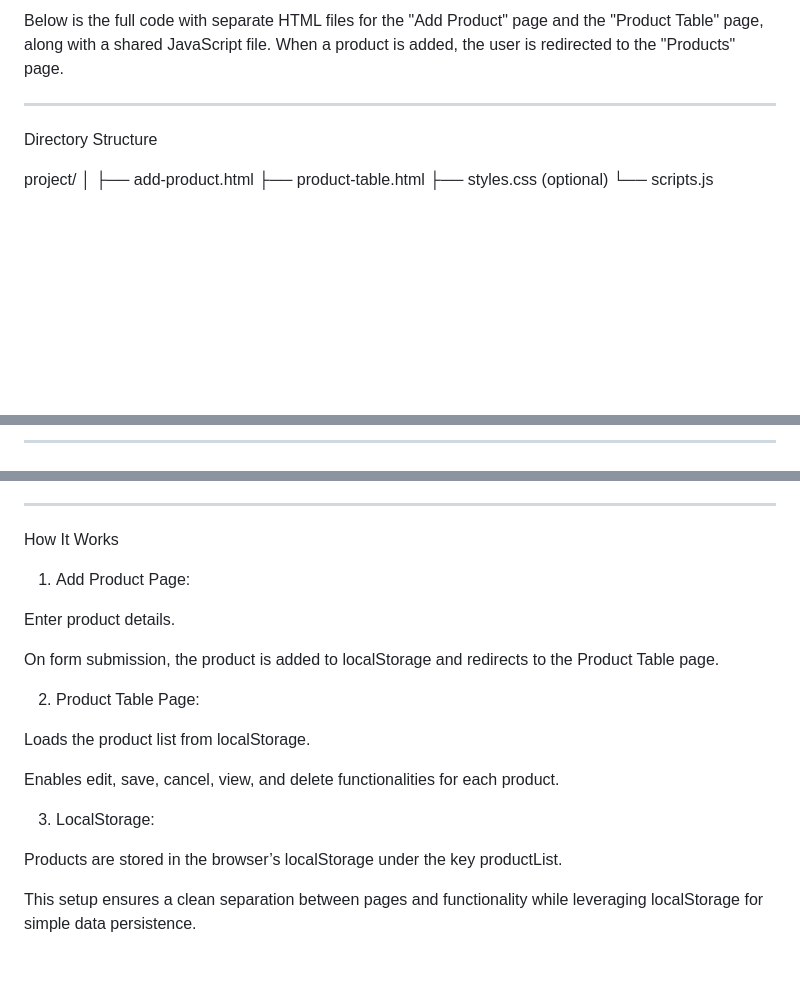
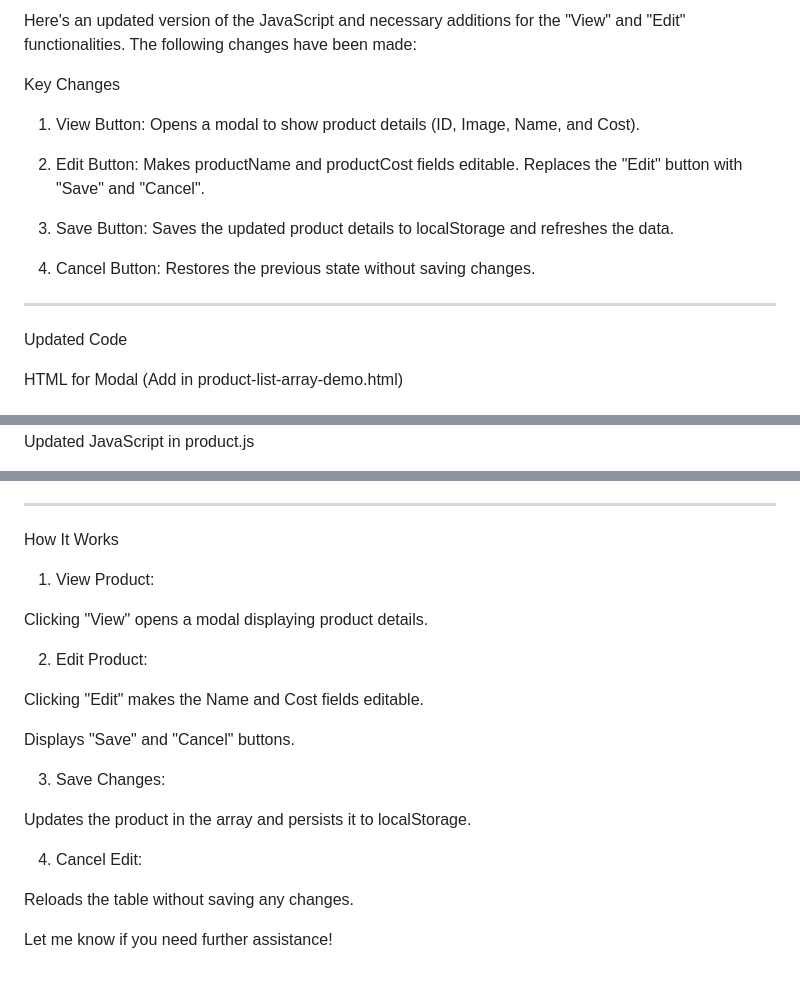
Before and after one commit to ArticSaber/skin-disease-classification, a Markdown page: Fkfkfk.md, 3 parts joined by grey strips. GitHub-like rendering; blank space fills up the shorter version.

```diff
--- a/Fkfkfk.md
+++ b/Fkfkfk.md
@@ -1,14 +1,24 @@
-Below is the full code with separate HTML files for the "Add Product" page and the "Product Table" page, along with a shared JavaScript file. When a product is added, the user is redirected to the "Products" page.
+Here's an updated version of the JavaScript and necessary additions for the "View" and "Edit" functionalities. The following changes have been made:
+
+Key Changes
+
+1. View Button: Opens a modal to show product details (ID, Image, Name, and Cost).
+
+
+2. Edit Button: Makes productName and productCost fields editable. Replaces the "Edit" button with "Save" and "Cancel".
+
+
+3. Save Button: Saves the updated product details to localStorage and refreshes the data.
+
+
+4. Cancel Button: Restores the previous state without saving changes.
+
+
 
 
 ---
 
-Directory Structure
+Updated Code
 
-project/
-│
-├── add-product.html
-├── product-table.html
-├── styles.css (optional)
-└── scripts.js
+HTML for Modal (Add in product-list-array-demo.html)
 
@@ -15,3 +48,3 @@ project/
 
----
+Updated JavaScript in product.js
 
@@ -215,27 +124,31 @@ if (document.querySelector("#productTable")) {
 
 How It Works
 
-1. Add Product Page:
+1. View Product:
 
-Enter product details.
-
-On form submission, the product is added to localStorage and redirects to the Product Table page.
+Clicking "View" opens a modal displaying product details.
 
 
 
-2. Product Table Page:
+2. Edit Product:
 
-Loads the product list from localStorage.
+Clicking "Edit" makes the Name and Cost fields editable.
 
-Enables edit, save, cancel, view, and delete functionalities for each product.
+Displays "Save" and "Cancel" buttons.
 
 
 
-3. LocalStorage:
+3. Save Changes:
 
-Products are stored in the browser’s localStorage under the key productList.
+Updates the product in the array and persists it to localStorage.
+
+
+
+4. Cancel Edit:
+
+Reloads the table without saving any changes.
 
 
 
 
-This setup ensures a clean separation between pages and functionality while leveraging localStorage for simple data persistence.
+Let me know if you need further assistance!
```
Also changed, not shown: other parts of Fkfkfk.md (+81 -182 lines).
